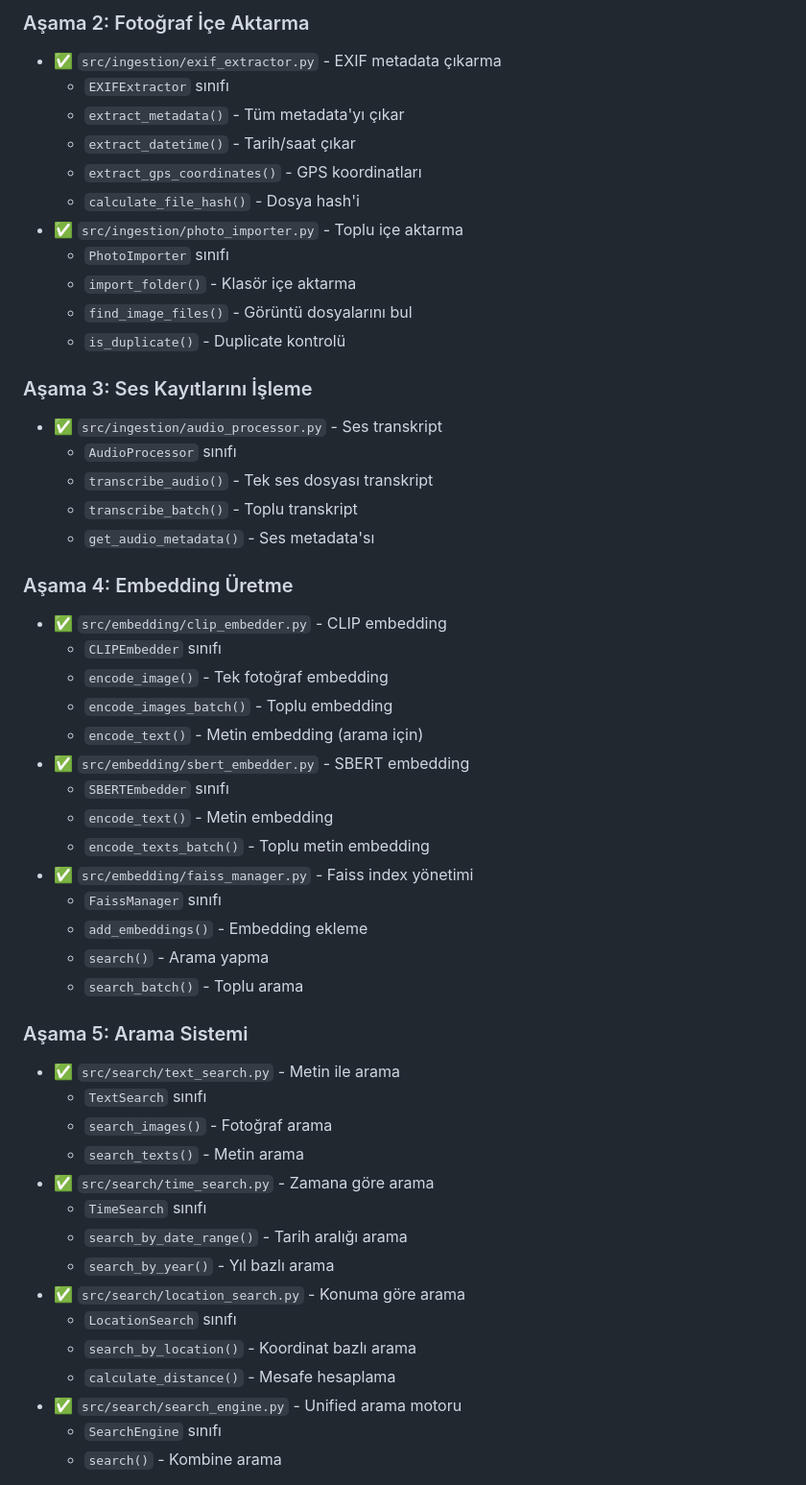
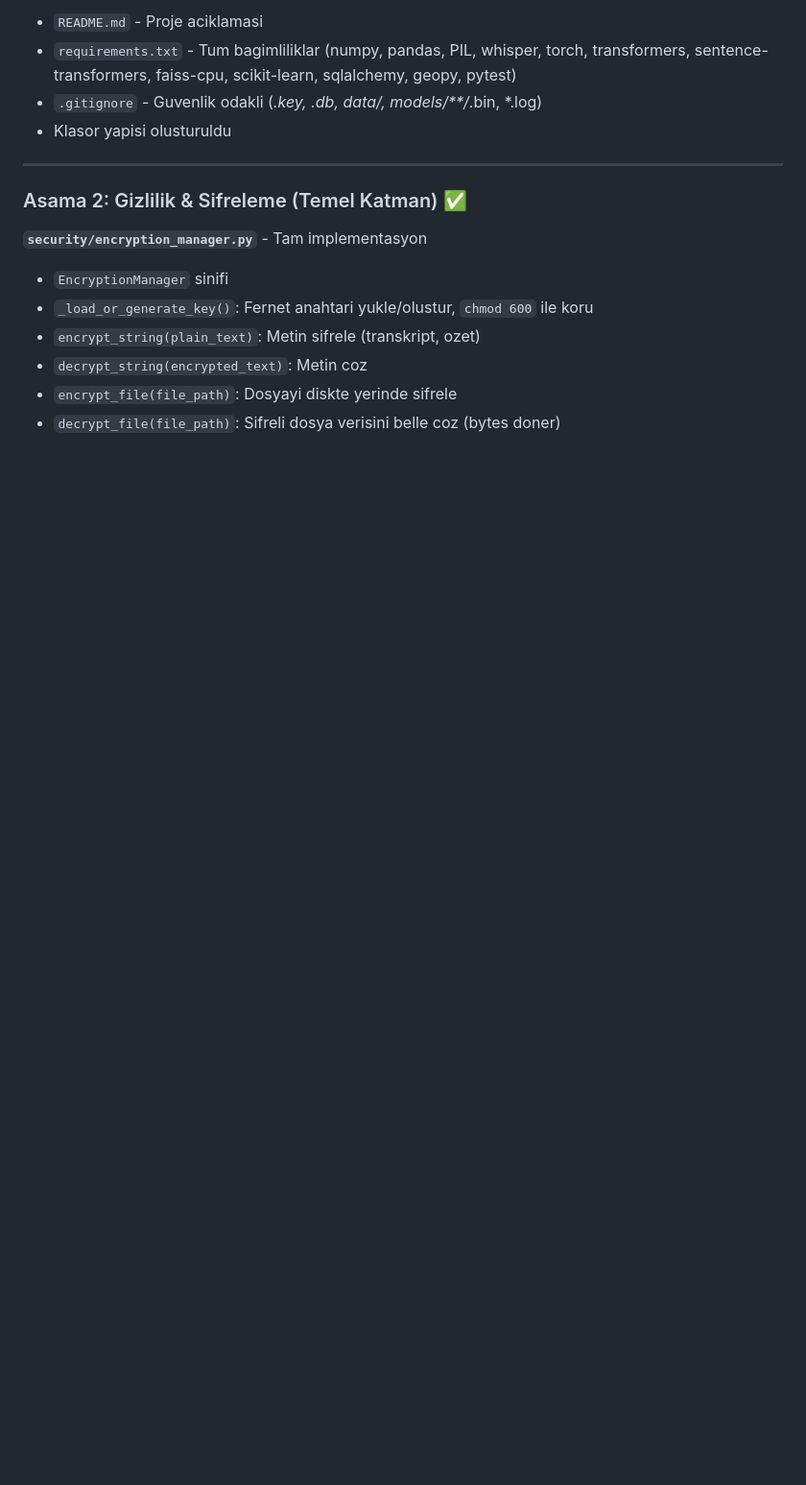
Before and after one commit to semanur-teke/memory-manager, a Markdown page: PROJECT_STRUCTURE.md, the part around one of its changes. Shown at 96% size. Drawn GitHub-style; blank space fills up the shorter version.

```diff
--- a/PROJECT_STRUCTURE.md
+++ b/PROJECT_STRUCTURE.md
@@ -72,54 +66,18 @@ memory-manager/
 
-### Aşama 2: Fotoğraf İçe Aktarma
-- ✅ `src/ingestion/exif_extractor.py` - EXIF metadata çıkarma
-  - `EXIFExtractor` sınıfı
-  - `extract_metadata()` - Tüm metadata'yı çıkar
-  - `extract_datetime()` - Tarih/saat çıkar
-  - `extract_gps_coordinates()` - GPS koordinatları
-  - `calculate_file_hash()` - Dosya hash'i
-- ✅ `src/ingestion/photo_importer.py` - Toplu içe aktarma
-  - `PhotoImporter` sınıfı
-  - `import_folder()` - Klasör içe aktarma
-  - `find_image_files()` - Görüntü dosyalarını bul
-  - `is_duplicate()` - Duplicate kontrolü
+- `README.md` - Proje aciklamasi
+- `requirements.txt` - Tum bagimliliklar (numpy, pandas, PIL, whisper, torch, transformers, sentence-transformers, faiss-cpu, scikit-learn, sqlalchemy, geopy, pytest)
+- `.gitignore` - Guvenlik odakli (*.key, *.db, data/*, models/**/*.bin, *.log)
+- Klasor yapisi olusturuldu
 
-### Aşama 3: Ses Kayıtlarını İşleme
-- ✅ `src/ingestion/audio_processor.py` - Ses transkript
-  - `AudioProcessor` sınıfı
-  - `transcribe_audio()` - Tek ses dosyası transkript
-  - `transcribe_batch()` - Toplu transkript
-  - `get_audio_metadata()` - Ses metadata'sı
+---
 
-### Aşama 4: Embedding Üretme
-- ✅ `src/embedding/clip_embedder.py` - CLIP embedding
-  - `CLIPEmbedder` sınıfı
-  - `encode_image()` - Tek fotoğraf embedding
-  - `encode_images_batch()` - Toplu embedding
-  - `encode_text()` - Metin embedding (arama için)
-- ✅ `src/embedding/sbert_embedder.py` - SBERT embedding
-  - `SBERTEmbedder` sınıfı
-  - `encode_text()` - Metin embedding
-  - `encode_texts_batch()` - Toplu metin embedding
-- ✅ `src/embedding/faiss_manager.py` - Faiss index yönetimi
-  - `FaissManager` sınıfı
-  - `add_embeddings()` - Embedding ekleme
-  - `search()` - Arama yapma
-  - `search_batch()` - Toplu arama
+### Asama 2: Gizlilik & Sifreleme (Temel Katman) ✅
 
-### Aşama 5: Arama Sistemi
-- ✅ `src/search/text_search.py` - Metin ile arama
-  - `TextSearch` sınıfı
-  - `search_images()` - Fotoğraf arama
-  - `search_texts()` - Metin arama
-- ✅ `src/search/time_search.py` - Zamana göre arama
-  - `TimeSearch` sınıfı
-  - `search_by_date_range()` - Tarih aralığı arama
-  - `search_by_year()` - Yıl bazlı arama
-- ✅ `src/search/location_search.py` - Konuma göre arama
-  - `LocationSearch` sınıfı
-  - `search_by_location()` - Koordinat bazlı arama
-  - `calculate_distance()` - Mesafe hesaplama
-- ✅ `src/search/search_engine.py` - Unified arama motoru
-  - `SearchEngine` sınıfı
-  - `search()` - Kombine arama
+**`security/encryption_manager.py`** - Tam implementasyon
+- `EncryptionManager` sinifi
+- `_load_or_generate_key()`: Fernet anahtari yukle/olustur, `chmod 600` ile koru
+- `encrypt_string(plain_text)`: Metin sifrele (transkript, ozet)
+- `decrypt_string(encrypted_text)`: Metin coz
+- `encrypt_file(file_path)`: Dosyayi diskte yerinde sifrele
+- `decrypt_file(file_path)`: Sifreli dosya verisini belle coz (bytes doner)
 
```
Also changed, not shown: other parts of PROJECT_STRUCTURE.md (+207 -86 lines), 1 other file.
